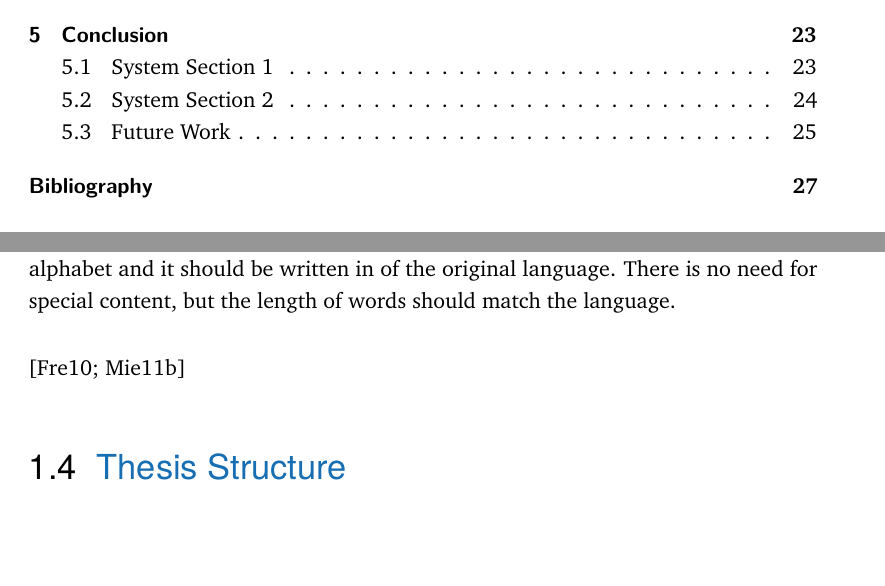
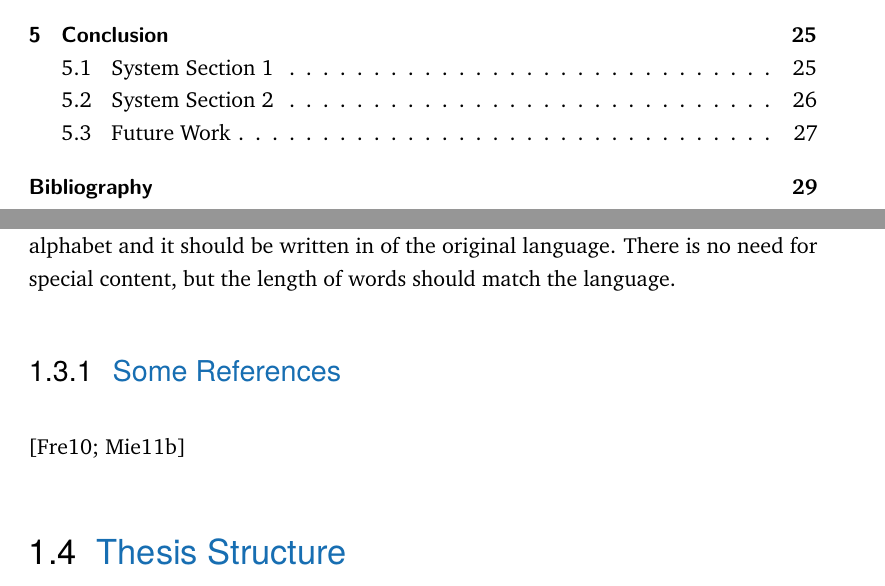
Before and after one commit to derric/cleanthesis, a LaTeX thesis (thesis-example.tex, which reads content/chapter-introduction.tex): two parts of pages 7 and 11 of 44 before the commit and two parts of pages 7 and 11 of 46 after it, joined at a grey line, cut so that both start at the same text, the shorter picture padded with empty space. Compiled offline with pdfLaTeX.

Commit message:
Added a sub-section in the example thesis.

```diff
--- a/content/chapter-introduction.tex
+++ b/content/chapter-introduction.tex
@@ -24,7 +24,11 @@ Germany
 \section{Results}
 \label{sec:intro:results}
 
-\Blindtext[1][2] \cite{WEB:GNU:GPL:2010,WEB:Miede:2011}
+\Blindtext[1][2]
+
+\subsection{Some References}
+\label{sec:intro:results:refs}
+\cite{WEB:GNU:GPL:2010,WEB:Miede:2011}
 
 \section{Thesis Structure}
 \label{sec:intro:structure}
```
